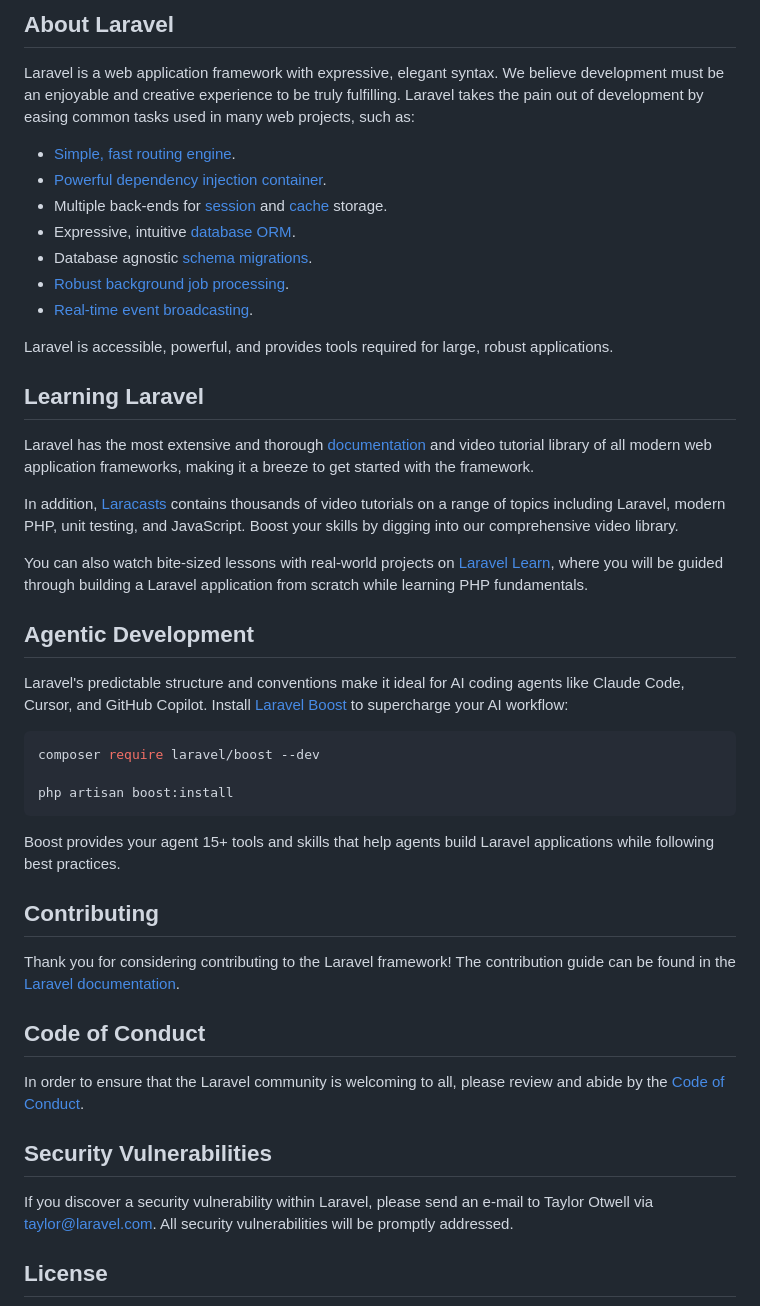
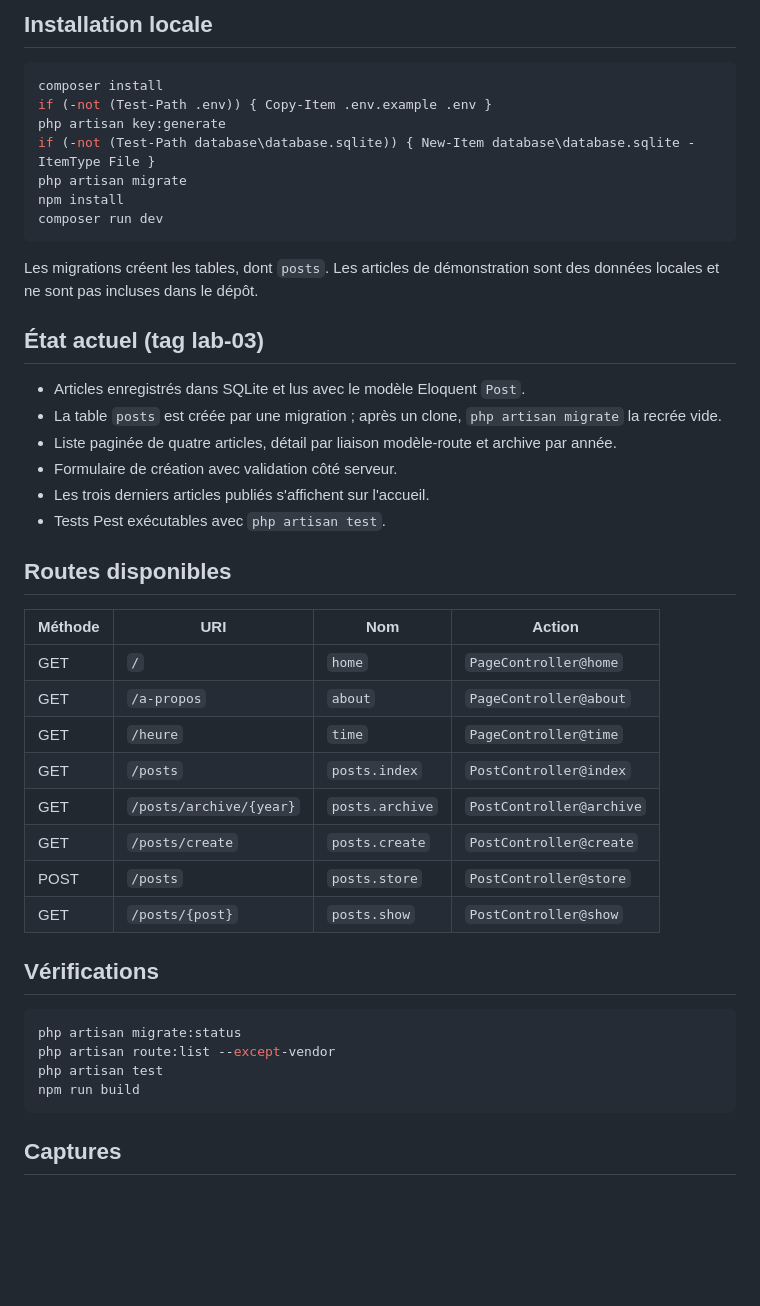
Before and after one commit to faressalhi584-alt/mini-cms, a Markdown page: README.md, the part around one of its changes. GitHub-like rendering; blank space fills up the shorter version.

Commit message:
Documenter les realisations de la session 5

````diff
--- a/README.md
+++ b/README.md
@@ -9,49 +4,48 @@
 
-## About Laravel
+## Installation locale
 
-Laravel is a web application framework with expressive, elegant syntax. We believe development must be an enjoyable and creative experience to be truly fulfilling. Laravel takes the pain out of development by easing common tasks used in many web projects, such as:
-
-- [Simple, fast routing engine](https://laravel.com/docs/routing).
-- [Powerful dependency injection container](https://laravel.com/docs/container).
-- Multiple back-ends for [session](https://laravel.com/docs/session) and [cache](https://laravel.com/docs/cache) storage.
-- Expressive, intuitive [database ORM](https://laravel.com/docs/eloquent).
-- Database agnostic [schema migrations](https://laravel.com/docs/migrations).
-- [Robust background job processing](https://laravel.com/docs/queues).
-- [Real-time event broadcasting](https://laravel.com/docs/broadcasting).
-
-Laravel is accessible, powerful, and provides tools required for large, robust applications.
-
-## Learning Laravel
-
-Laravel has the most extensive and thorough [documentation](https://laravel.com/docs) and video tutorial library of all modern web application frameworks, making it a breeze to get started with the framework.
-
-In addition, [Laracasts](https://laracasts.com) contains thousands of video tutorials on a range of topics including Laravel, modern PHP, unit testing, and JavaScript. Boost your skills by digging into our comprehensive video library.
-
-You can also watch bite-sized lessons with real-world projects on [Laravel Learn](https://laravel.com/learn), where you will be guided through building a Laravel application from scratch while learning PHP fundamentals.
-
-## Agentic Development
-
-Laravel's predictable structure and conventions make it ideal for AI coding agents like Claude Code, Cursor, and GitHub Copilot. Install [Laravel Boost](https://laravel.com/docs/ai) to supercharge your AI workflow:
-
-```bash
-composer require laravel/boost --dev
-
-php artisan boost:install
+```powershell
+composer install
+if (-not (Test-Path .env)) { Copy-Item .env.example .env }
+php artisan key:generate
+if (-not (Test-Path database\database.sqlite)) { New-Item database\database.sqlite -ItemType File }
+php artisan migrate
+npm install
+composer run dev
 ```
 
-Boost provides your agent 15+ tools and skills that help agents build Laravel applications while following best practices.
+Les migrations créent les tables, dont `posts`. Les articles de démonstration sont des données locales et ne sont pas incluses dans le dépôt.
 
-## Contributing
+## État actuel (tag lab-03)
 
-Thank you for considering contributing to the Laravel framework! The contribution guide can be found in the [Laravel documentation](https://laravel.com/docs/contributions).
+- Articles enregistrés dans SQLite et lus avec le modèle Eloquent `Post`.
+- La table `posts` est créée par une migration ; après un clone, `php artisan migrate` la recrée vide.
+- Liste paginée de quatre articles, détail par liaison modèle-route et archive par année.
+- Formulaire de création avec validation côté serveur.
+- Les trois derniers articles publiés s'affichent sur l'accueil.
+- Tests Pest exécutables avec `php artisan test`.
 
-## Code of Conduct
+## Routes disponibles
 
-In order to ensure that the Laravel community is welcoming to all, please review and abide by the [Code of Conduct](https://laravel.com/docs/contributions#code-of-conduct).
+| Méthode | URI | Nom | Action |
+|---|---|---|---|
+| GET | `/` | `home` | `PageController@home` |
+| GET | `/a-propos` | `about` | `PageController@about` |
+| GET | `/heure` | `time` | `PageController@time` |
+| GET | `/posts` | `posts.index` | `PostController@index` |
+| GET | `/posts/archive/{year}` | `posts.archive` | `PostController@archive` |
+| GET | `/posts/create` | `posts.create` | `PostController@create` |
+| POST | `/posts` | `posts.store` | `PostController@store` |
+| GET | `/posts/{post}` | `posts.show` | `PostController@show` |
 
-## Security Vulnerabilities
+## Vérifications
 
-If you discover a security vulnerability within Laravel, please send an e-mail to Taylor Otwell via [taylor@laravel.com](mailto:taylor@laravel.com). All security vulnerabilities will be promptly addressed.
+```powershell
+php artisan migrate:status
+php artisan route:list --except-vendor
+php artisan test
+npm run build
+```
 
-## License
+## Captures
 
````
Also changed, not shown: other parts of README.md (+5 -8 lines), screenshots/s05-articles.png (added), screenshots/s05-formulaire.png (added).
